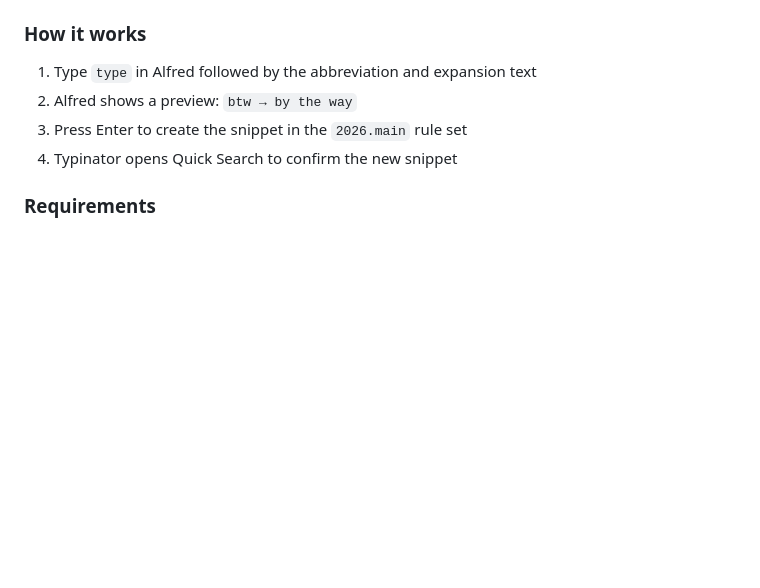
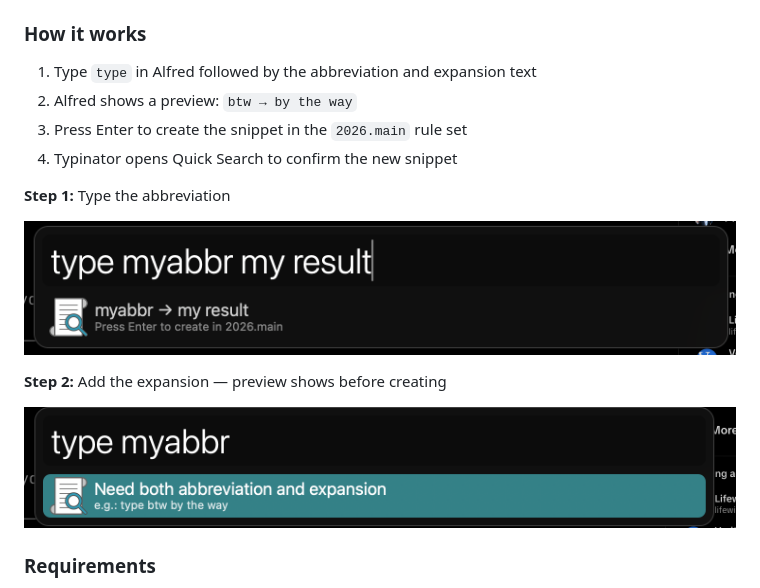
Before and after one commit to chezluc/lukes-tools, a Markdown page: alfred-workflows/README.md, the part around the change. Drawn GitHub-style; pictures changed too: alfred-workflows/screenshot-step1.png (added), alfred-workflows/screenshot-step2.png (added); blank space fills up the shorter version.

Commit message:
Add screenshots to Alfred workflow README
Shows the two-step process: typing the abbreviation, then previewing
before creating the Typinator snippet.

Co-Authored-By: Claude Opus 4.6 (1M context) <noreply@anthropic.com>

```diff
--- a/alfred-workflows/README.md
+++ b/alfred-workflows/README.md
@@ -20,6 +20,14 @@ type <abbreviation> <expansion text>
 2. Alfred shows a preview: `btw → by the way`
 3. Press Enter to create the snippet in the `2026.main` rule set
 4. Typinator opens Quick Search to confirm the new snippet
+
+**Step 1:** Type the abbreviation
+
+![Step 1](./screenshot-step1.png)
+
+**Step 2:** Add the expansion — preview shows before creating
+
+![Step 2](./screenshot-step2.png)
 
 ### Requirements
 
```
